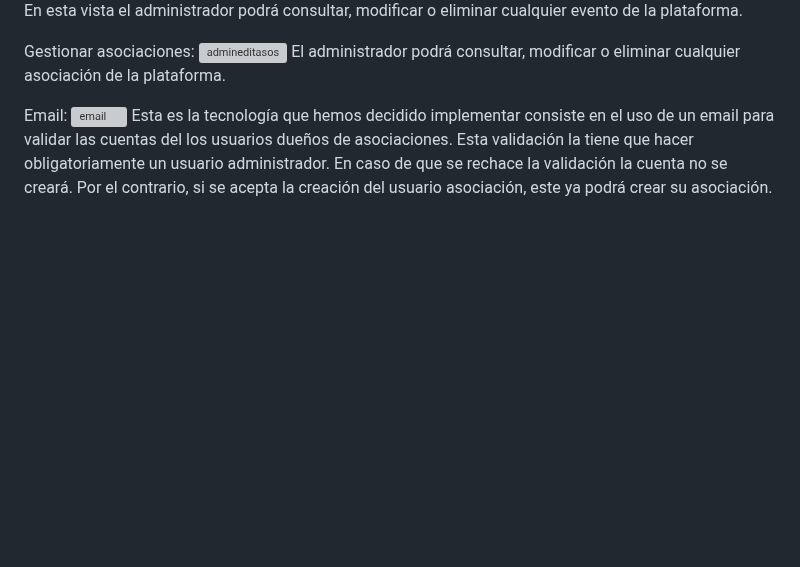
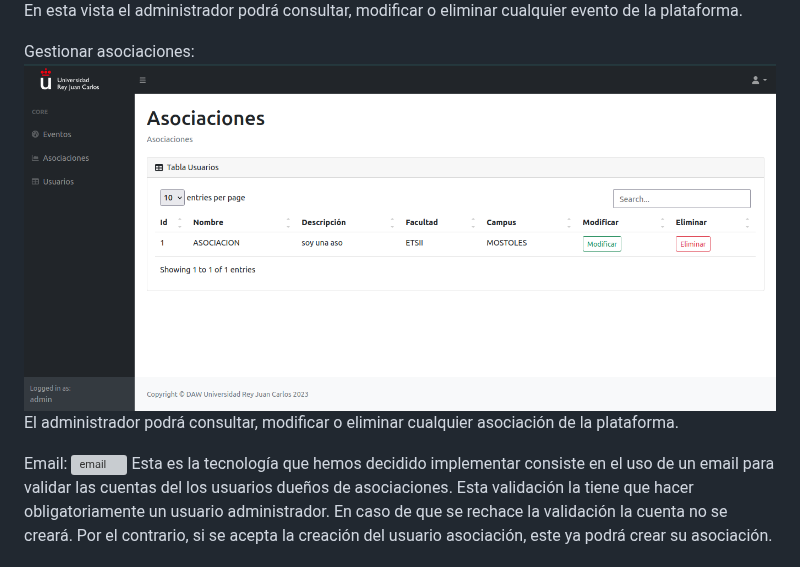
Before and after one commit to CodeURJC-DAW-2022-23/webapp2, a Markdown page: README.md, the part around the change. Rendered like a GitHub page; blank space fills up the shorter version; grey boxes are pictures that could not be loaded.

```diff
--- a/README.md
+++ b/README.md
@@ -150,7 +150,7 @@ Gestionar eventos:
 En esta vista el administrador podrá consultar, modificar o eliminar cualquier evento de la plataforma.
 
 Gestionar asociaciones:
-![admineditasos](https://github.com/CodeURJC-DAW-2022-23/webapp2/blob/Documentos/Fase2/screenshot/editarasos.png?raw=true)
+![admineditasos](https://github.com/CodeURJC-DAW-2022-23/webapp2/blob/Documentos/Fase2/screenshot/admineditasos.png?raw=true)
 El administrador podrá consultar, modificar o eliminar cualquier asociación de la plataforma.
 
 Email:
```
